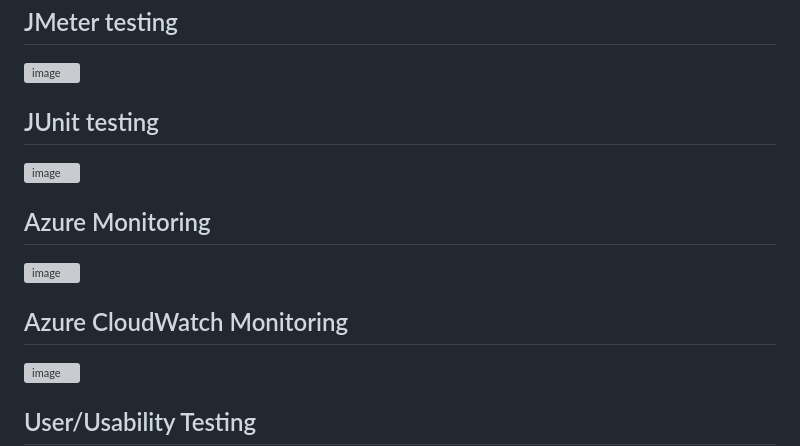
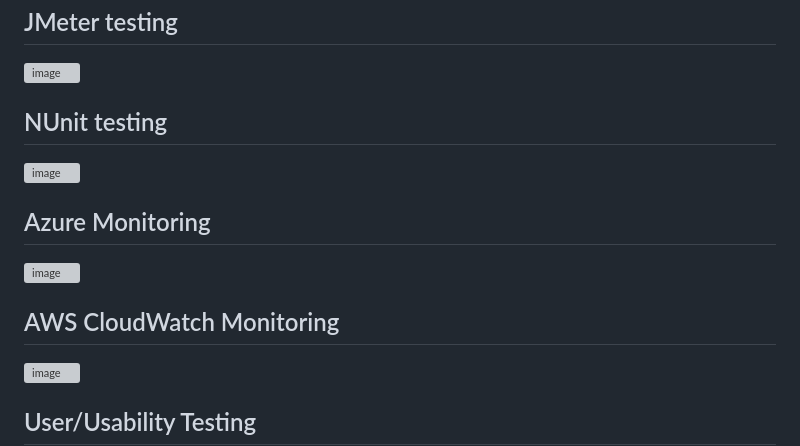
Before and after one commit to StanInPrime/AttendanceCRM, a Markdown page: README.md, the part around the change. GitHub-like rendering; grey boxes are pictures that could not be loaded.

```diff
--- a/README.md
+++ b/README.md
@@ -85,14 +85,14 @@ Cloud Deployment:
 
 ![image](https://github.com/user-attachments/assets/9257e1e2-0eea-40d3-8d16-27cff434bf78)
 
-## JUnit testing
+## NUnit testing
 
 ![image](https://github.com/user-attachments/assets/3bd895cb-877f-4a79-a934-fb75a3cef5bb)
 
 ## Azure Monitoring
 ![image](https://github.com/user-attachments/assets/07c9d948-250f-4ae3-b20f-581593d5bd99)
 
-## Azure CloudWatch Monitoring
+## AWS CloudWatch Monitoring
 ![image](https://github.com/user-attachments/assets/5192c45e-2783-4657-99c9-3cb8611a0d76)
 
 ## User/Usability Testing
```
